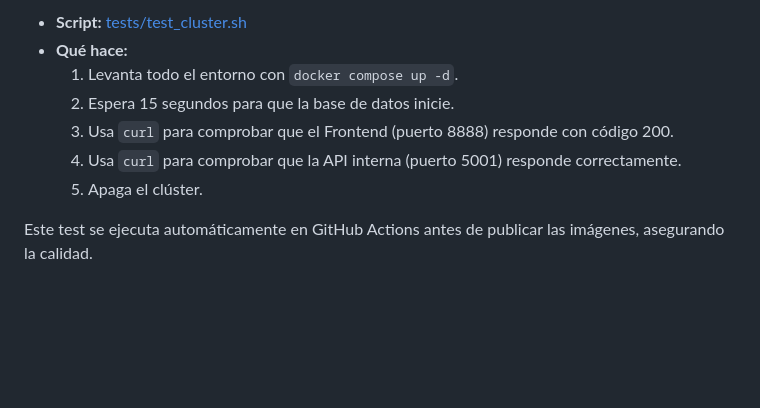
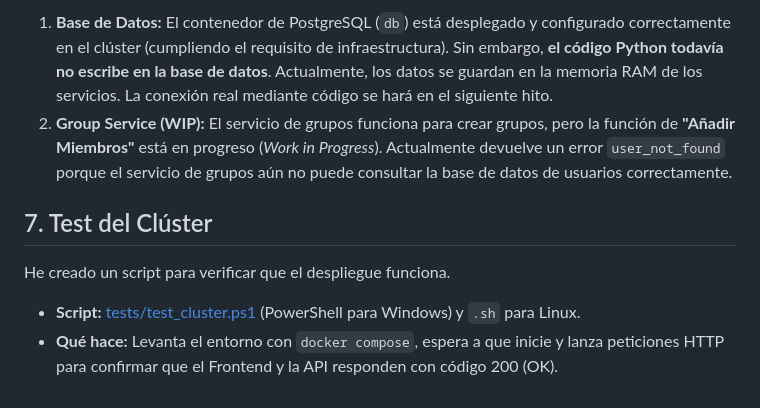
Before and after one commit to michael1702/AI-Business-Model-Canvas, a Markdown page: docs/hito4.md, the part around the change printed below. Drawn GitHub-style; blank space fills up the shorter version.

```diff
--- a/docs/hito4.md
+++ b/docs/hito4.md
@@ -62,10 +57,10 @@ He creado un script de prueba para verificar que el despliegue funciona correcta
 
-* **Script:** [tests/test_cluster.sh](../tests/test_cluster.sh)
-* **Qué hace:**
-    1.  Levanta todo el entorno con `docker compose up -d`.
-    2.  Espera 15 segundos para que la base de datos inicie.
-    3.  Usa `curl` para comprobar que el Frontend (puerto 8888) responde con código 200.
-    4.  Usa `curl` para comprobar que la API interna (puerto 5001) responde correctamente.
-    5.  Apaga el clúster.
+1.  **Base de Datos:** El contenedor de PostgreSQL (`db`) está desplegado y configurado correctamente en el clúster (cumpliendo el requisito de infraestructura). Sin embargo, **el código Python todavía no escribe en la base de datos**. Actualmente, los datos se guardan en la memoria RAM de los servicios. La conexión real mediante código se hará en el siguiente hito.
+2.  **Group Service (WIP):** El servicio de grupos funciona para crear grupos, pero la función de **"Añadir Miembros"** está en progreso (*Work in Progress*). Actualmente devuelve un error `user_not_found` porque el servicio de grupos aún no puede consultar la base de datos de usuarios correctamente.
 
-Este test se ejecuta automáticamente en GitHub Actions antes de publicar las imágenes, asegurando la calidad.
+## 7. Test del Clúster
+
+He creado un script para verificar que el despliegue funciona.
+
+* **Script:** [tests/test_cluster.ps1](../tests/test_cluster.ps1) (PowerShell para Windows) y `.sh` para Linux.
+* **Qué hace:** Levanta el entorno con `docker compose`, espera a que inicie y lanza peticiones HTTP para confirmar que el Frontend y la API responden con código 200 (OK).
```
Also changed, not shown: other parts of docs/hito4.md (+28 -33 lines).
